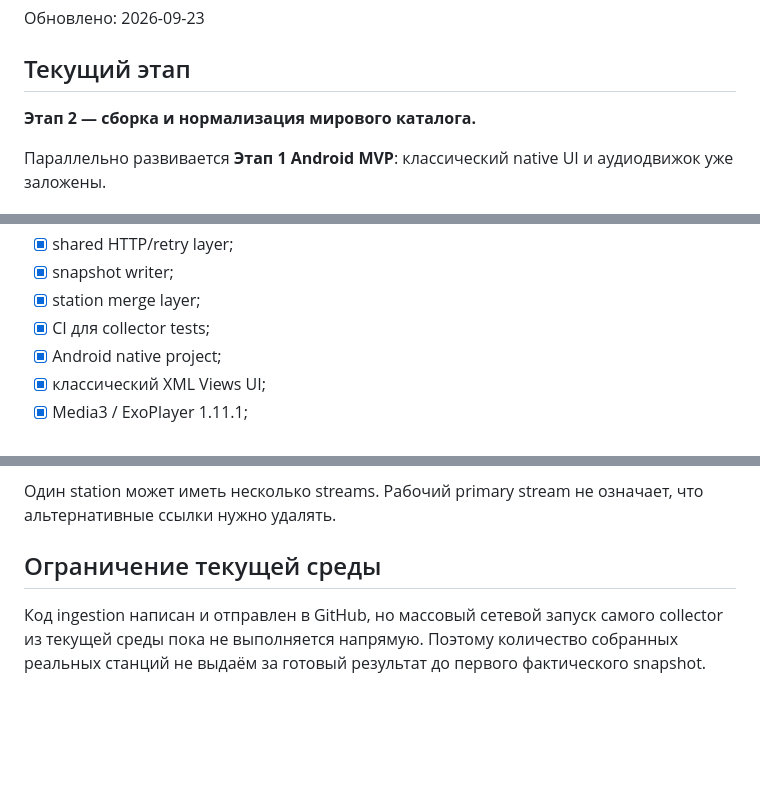
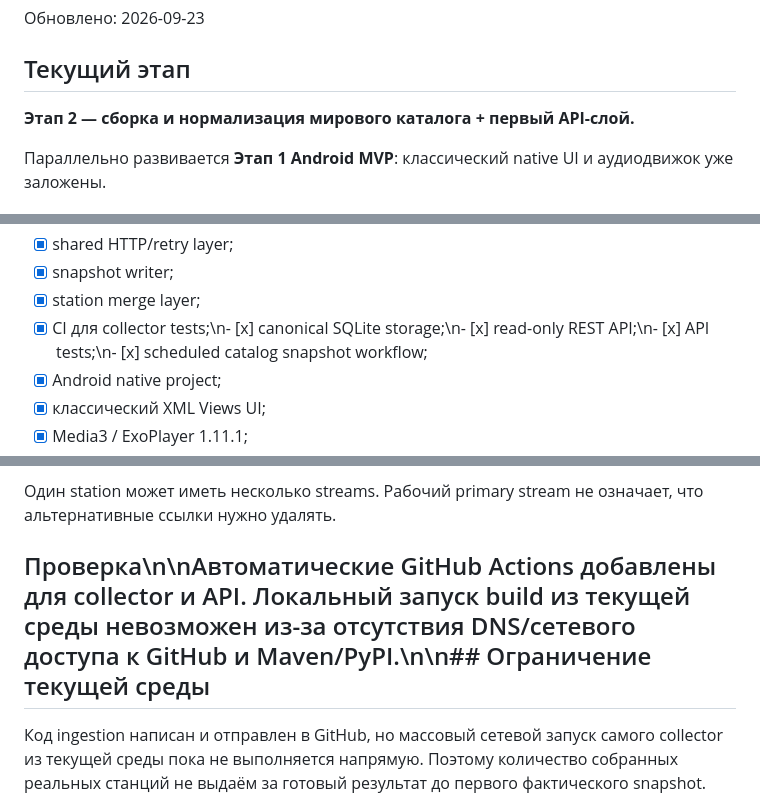
Before and after one commit to mellefresh13-tech/radio-world-auto, a Markdown page: docs/PROJECT_STATUS.md, 3 parts joined by grey strips. Rendered like a GitHub page; blank space fills up the shorter version.

Commit message:
docs: record API and adaptive Android milestones

```diff
--- a/docs/PROJECT_STATUS.md
+++ b/docs/PROJECT_STATUS.md
@@ -4,7 +4,7 @@
 
 ## Текущий этап
 
-**Этап 2 — сборка и нормализация мирового каталога.**
+**Этап 2 — сборка и нормализация мирового каталога + первый API-слой.**
 
 Параллельно развивается **Этап 1 Android MVP**: классический native UI и аудиодвижок уже заложены.
 
@@ -23,7 +23,7 @@
 - [x] shared HTTP/retry layer;
 - [x] snapshot writer;
 - [x] station merge layer;
-- [x] CI для collector tests;
+- [x] CI для collector tests;\n- [x] canonical SQLite storage;\n- [x] read-only REST API;\n- [x] API tests;\n- [x] scheduled catalog snapshot workflow;
 - [x] Android native project;
 - [x] классический XML Views UI;
 - [x] Media3 / ExoPlayer 1.11.1;
@@ -75,6 +75,6 @@ AGP 9.4 поддерживает API 37 и JDK 17; Media3 1.11.1 выпущен
 
 Один station может иметь несколько streams. Рабочий primary stream не означает, что альтернативные ссылки нужно удалять.
 
-## Ограничение текущей среды
+## Проверка\n\nАвтоматические GitHub Actions добавлены для collector и API. Локальный запуск build из текущей среды невозможен из-за отсутствия DNS/сетевого доступа к GitHub и Maven/PyPI.\n\n## Ограничение текущей среды
 
 Код ingestion написан и отправлен в GitHub, но массовый сетевой запуск самого collector из текущей среды пока не выполняется напрямую. Поэтому количество собранных реальных станций не выдаём за готовый результат до первого фактического snapshot.
```
